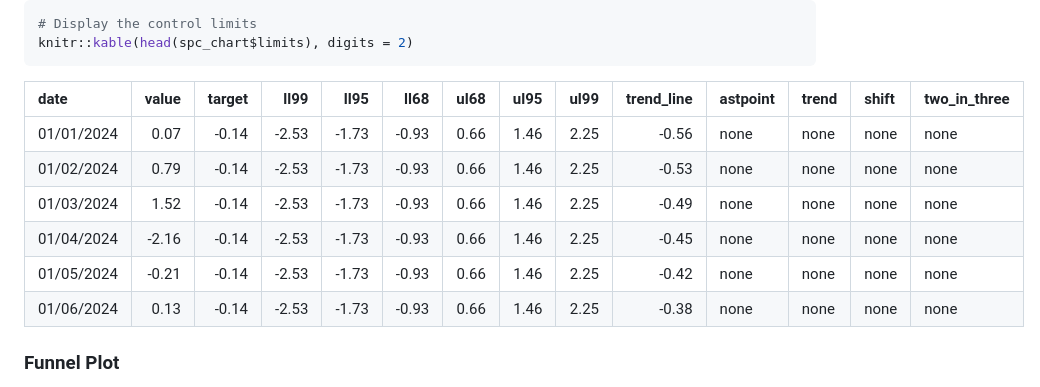
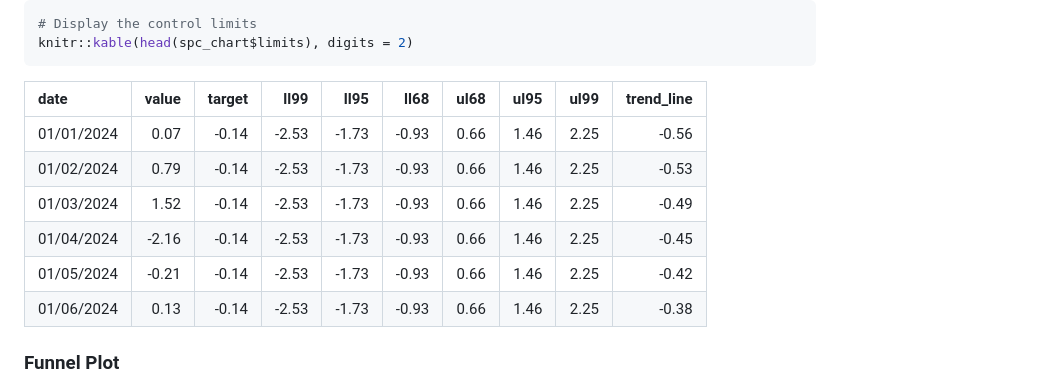
Before and after one commit to AUS-DOH-Safety-and-Quality/controlcharts, a Markdown page: README.md, the part around the change. Drawn GitHub-style.

Commit message:
Re-generate README

````diff
--- a/README.md
+++ b/README.md
@@ -99,14 +99,14 @@ spc_chart$static_plot
 knitr::kable(head(spc_chart$limits), digits = 2)
 ```
 
-| date | value | target | ll99 | ll95 | ll68 | ul68 | ul95 | ul99 | trend_line | astpoint | trend | shift | two_in_three |
-|:---|---:|---:|---:|---:|---:|---:|---:|---:|---:|:---|:---|:---|:---|
-| 01/01/2024 | 0.07 | -0.14 | -2.53 | -1.73 | -0.93 | 0.66 | 1.46 | 2.25 | -0.56 | none | none | none | none |
-| 01/02/2024 | 0.79 | -0.14 | -2.53 | -1.73 | -0.93 | 0.66 | 1.46 | 2.25 | -0.53 | none | none | none | none |
-| 01/03/2024 | 1.52 | -0.14 | -2.53 | -1.73 | -0.93 | 0.66 | 1.46 | 2.25 | -0.49 | none | none | none | none |
-| 01/04/2024 | -2.16 | -0.14 | -2.53 | -1.73 | -0.93 | 0.66 | 1.46 | 2.25 | -0.45 | none | none | none | none |
-| 01/05/2024 | -0.21 | -0.14 | -2.53 | -1.73 | -0.93 | 0.66 | 1.46 | 2.25 | -0.42 | none | none | none | none |
-| 01/06/2024 | 0.13 | -0.14 | -2.53 | -1.73 | -0.93 | 0.66 | 1.46 | 2.25 | -0.38 | none | none | none | none |
+| date       | value | target |  ll99 |  ll95 |  ll68 | ul68 | ul95 | ul99 | trend_line |
+|:-----------|------:|-------:|------:|------:|------:|-----:|-----:|-----:|-----------:|
+| 01/01/2024 |  0.07 |  -0.14 | -2.53 | -1.73 | -0.93 | 0.66 | 1.46 | 2.25 |      -0.56 |
+| 01/02/2024 |  0.79 |  -0.14 | -2.53 | -1.73 | -0.93 | 0.66 | 1.46 | 2.25 |      -0.53 |
+| 01/03/2024 |  1.52 |  -0.14 | -2.53 | -1.73 | -0.93 | 0.66 | 1.46 | 2.25 |      -0.49 |
+| 01/04/2024 | -2.16 |  -0.14 | -2.53 | -1.73 | -0.93 | 0.66 | 1.46 | 2.25 |      -0.45 |
+| 01/05/2024 | -0.21 |  -0.14 | -2.53 | -1.73 | -0.93 | 0.66 | 1.46 | 2.25 |      -0.42 |
+| 01/06/2024 |  0.13 |  -0.14 | -2.53 | -1.73 | -0.93 | 0.66 | 1.46 | 2.25 |      -0.38 |
 
 ### Funnel Plot
 
````
